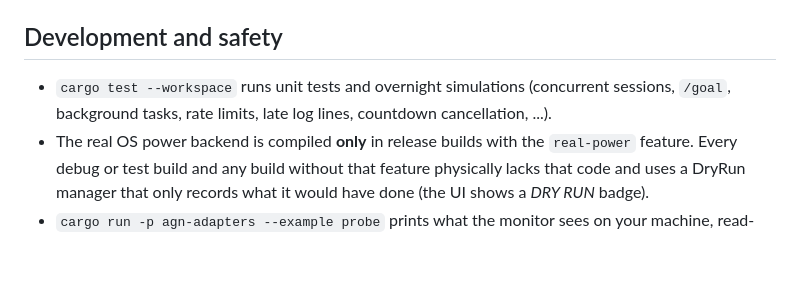
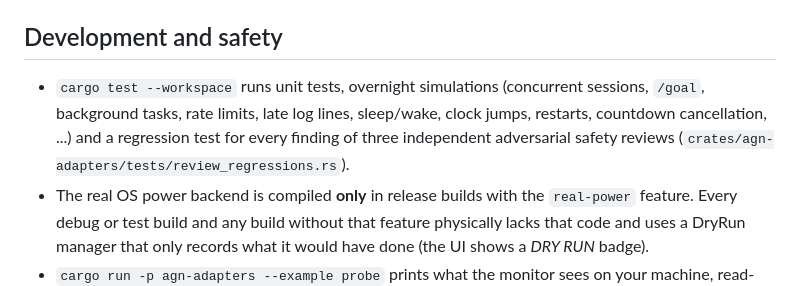
Before and after one commit to Indrovi/AgentGoodNight, a Markdown page: README.md, the part around one of its changes. Drawn GitHub-style; blank space fills up the shorter version.

```diff
--- a/README.md
+++ b/README.md
@@ -78,8 +94,10 @@ Without `--features real-power` the build contains only the simulated power mana
 
 ## Development and safety
 
-- `cargo test --workspace` runs unit tests and overnight simulations (concurrent sessions,
-  `/goal`, background tasks, rate limits, late log lines, countdown cancellation, ...).
+- `cargo test --workspace` runs unit tests, overnight simulations (concurrent sessions, `/goal`,
+  background tasks, rate limits, late log lines, sleep/wake, clock jumps, restarts, countdown
+  cancellation, ...) and a regression test for every finding of three independent adversarial
+  safety reviews (`crates/agn-adapters/tests/review_regressions.rs`).
 - The real OS power backend is compiled **only** in release builds with the `real-power` feature.
   Every debug or test build and any build without that feature physically lacks that code and uses
   a DryRun manager that only records what it would have done (the UI shows a *DRY RUN* badge).
```
Also changed, not shown: other parts of README.md (+32 -13 lines), docs/adapters.md (+34 -15 lines).
